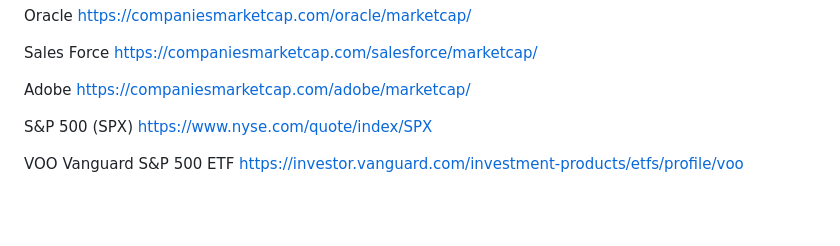
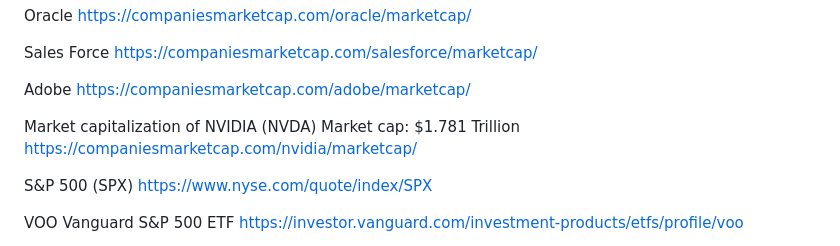
Before and after one commit to cpuncekar/top-companies-in-the-world, a Markdown page: README.md, the part around the change. Drawn GitHub-style; blank space fills up the shorter version.

```diff
--- a/README.md
+++ b/README.md
@@ -65,6 +65,9 @@ https://companiesmarketcap.com/salesforce/marketcap/
 Adobe
 https://companiesmarketcap.com/adobe/marketcap/
 
+Market capitalization of NVIDIA (NVDA)
+Market cap: $1.781 Trillion
+https://companiesmarketcap.com/nvidia/marketcap/
 
 S&P 500 (SPX)
 https://www.nyse.com/quote/index/SPX
```
